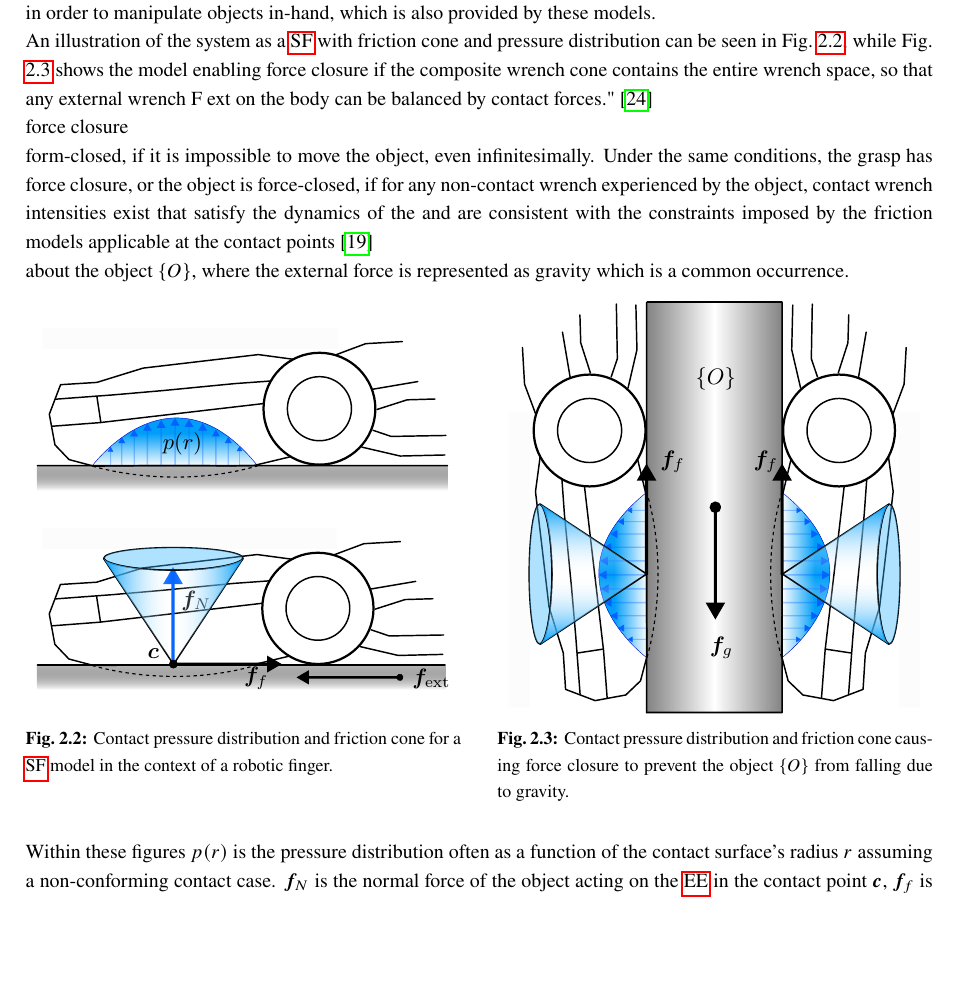
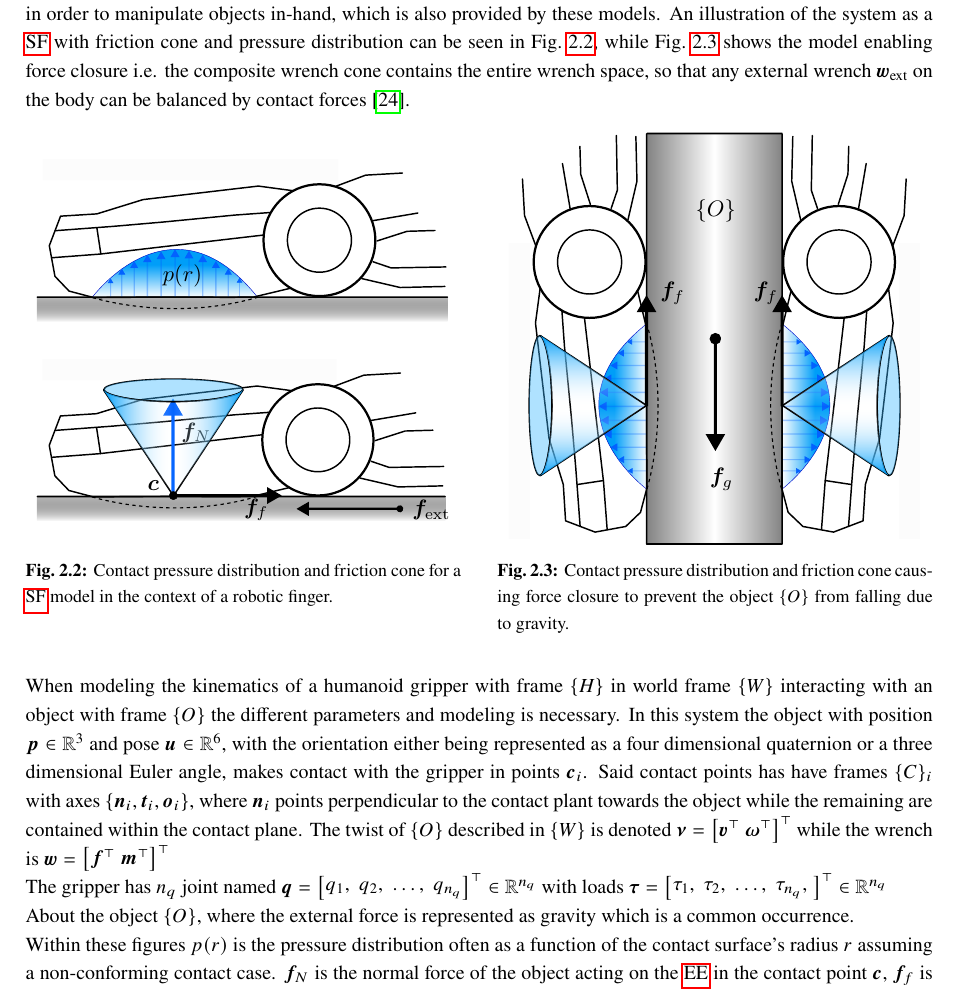
Before and after one commit to vmstavens/master-thesis, a LaTeX thesis (main.tex, which reads chapters/modeling/modeling.tex, defs.tex): part of page 10 of 25, cut so that both start at the same text, the shorter picture padded with empty space. Compiled offline with pdfLaTeX.

Commit message:
new figure design for system

```diff
--- a/chapters/modeling/modeling.tex
+++ b/chapters/modeling/modeling.tex
@@ -56,19 +56,7 @@ can only be derived for a limited number of special cases, the general case is a
 \end{equation}
 This formulation forms an ellipsoid $\mathcal{C}_{f,\text{SF}}$ describing the relation between the tangential force $\vec{f}_t$ and friction moment $\vec{m}_n$. Here $f_c$ is the magnitude of the contact force, $f_t$ is the magnitude of the of the tangential force, $m_n$ is the magnitude of the frictional moment, $e_n$ is the eccentricity parameter i.e. the height of the aforementioned ellipsoid, $\mu$ is the friction coefficient and $P$ is the magnitude of the load applied from the contact point along the contact normal $\vec{n}$~\cite{practical-force-motion-models-for-sliding-manipulation}~\cite{soft-finger-model-with-adaptive-contact-geometry-for-grasping-and-manipulation-tasks}. \medskip
 
-Based on the contact model categories described above, the most representative is the \gls{sf} models since these can provide descriptions of the contact surface topology, and thus enable the reconstruction of the contact shape from the application of a force distribution~\cite{contact-mechanics} i.e. the \gls{iep}. Furthermore friction is crucial in order to manipulate objects in-hand, which is also provided by these models.
-
-% modeling of the robot hand and contact
-
-
- An illustration of the system as a \gls{sf} with friction cone and pressure distribution can be seen in \figref{fig:friction-contact-distribution}, while \figref{fig:force-closure-model} shows the model enabling force closure if the composite wrench cone contains the entire wrench space, so that any external wrench F ext on the body can be balanced by contact forces."~\cite{modern-robotics-mechanics-planning-and-control}
-
-force closure
-
-form-closed, if it is impossible to move the object, even infinitesimally. Under the same conditions, the grasp has force closure, or the object is force-closed, if for any non-contact wrench experienced by the object, contact wrench intensities exist that satisfy the dynamics of the and are consistent with the constraints imposed by the friction models applicable at the contact points~\cite{handbook-of-robotics}
-
-
-about the object $\{O\}$, where the external force is represented as gravity which is a common occurrence.
+Based on the contact model categories described above, the most representative is the \gls{sf} models since these can provide descriptions of the contact surface topology, and thus enable the reconstruction of the contact shape from the application of a force distribution~\cite{contact-mechanics} i.e. the \gls{iep}. Furthermore friction is crucial in order to manipulate objects in-hand, which is also provided by these models. An illustration of the system as a \gls{sf} with friction cone and pressure distribution can be seen in \figref{fig:friction-contact-distribution}, while \figref{fig:force-closure-model} shows the model enabling force closure i.e. the composite wrench cone contains the entire wrench space, so that any external wrench $\vec{w}_{\text{ext}}$ on the body can be balanced by contact forces~\cite{modern-robotics-mechanics-planning-and-control}.
 
 \begin{center}
     \renewcommand{\arraystretch}{1.2}
@@ -103,6 +91,12 @@ about the object $\{O\}$, where the external force is represented as gravity whi
     \end{minipage}%
 \end{center}
 
+When modeling the kinematics of a humanoid gripper with frame $\{H\}$ in world frame $\{W\}$ interacting with an object with frame $\{O\}$ the different parameters and modeling is necessary. In this system the object with position $\vec{p}\in\R^3$ and pose $\vec{u}\in\R^6$, with the orientation either being represented as a four dimensional quaternion or a three dimensional Euler angle, makes contact with the gripper in points $\vec{c}_i$. Said contact points has have frames $\{C\}_i$ with axes $\{\vec{n}_i,\vec{t}_i,\vec{o}_i\}$, where $\vec{n}_i$ points perpendicular to the contact plant towards the object while the remaining are contained within the contact plane. The twist of $\{O\}$ described in $\{W\}$ is denoted $\vec{\nu} = \rvec{\vec{v}^\T\; \vec{\omega}^\T}^\T $ while the wrench is $\vec{w} = \rvec{\vec{f}^\T\; \vec{m}^\T}^\T$
+
+The gripper has $n_q$ joint named $\vec{q} = \rvec{q_1,\; q_2,\; \dots,\; q_{n_q}}^\T\in\R^{n_q}$ with loads $\vec{\tau} = \rvec{\tau_1,\;\tau_2,\;\dots,\;\tau_{n_q},\;}^\T\in\R^{n_q}$
+
+About the object $\{O\}$, where the external force is represented as gravity which is a common occurrence.
+
 Within these figures $p(r)$ is the pressure distribution often as a function of the contact surface's radius $r$ assuming a non-conforming contact case. $\vec{f}_N$ is the normal force of the object acting on the \gls{ee} in the contact point $\vec{c}$, $\vec{f}_f$ is the friction force opposing the external force $\vec{f}_{\text{ext}}$ which often comes in the form of gravity $\vec{f}_g$ as see in \figref{fig:force-closure-model}.
 
 % make the object identical to the one in the previous figure + finger tip contour from contact models
--- a/defs.tex
+++ b/defs.tex
@@ -9,7 +9,9 @@
 
 % Font, line height, paragraph indentation
 % \usepackage{mathptmx} % Times New Roman
-\usepackage{newtxtext, newtxmath} % Times New Roman (Modern + Math symbols)
+\usepackage{newtxtext} % Times New Roman (Modern + Math symbols)
+\usepackage[varvw]{newtxmath} % Times New Roman (Modern + Math symbols)
+
 \linespread{1.2}
 \setlength{\parindent}{0pt}
 % \usepackage{setspace}
@@ -96,7 +98,7 @@
 \newcommand{\fakecite}[0]{\hl{\textbackslash cite}\xspace}
 \renewcommand{\vec}[1]{\ensuremath{\bm{#1}}} % vector [amsmath, bm]
 \newcommand{\mat}[1]{\ensuremath{\bm{\mathrm{#1}}}} % matrix [amsmath, bm]
-\newcommand{\T}[0]{\ensuremath{^\mathsf{T}}} % transpose ^T
+\newcommand{\T}[0]{\top} % transpose ^T
 \newcommand{\inv}[0]{\ensuremath{^{-1}}} % inverse ^{-1}
 \newcommand{\pinv}[0]{\ensuremath{^{\dagger}}} % pseudo-inverse ^{-1}
 \newcommand{\rvec}[1]{\ensuremath{\renewcommand{\arraystretch}{0.6}\begin{bmatrix} #1 \end{bmatrix}}}
@@ -107,6 +109,7 @@
 \newcommand{\tf}[3][T]{\ensuremath{{\mat{#1}^{#2}_{#3}}}}
 \newcommand{\highlight}[1]{\hl{#1}\xspace}
 \newcommand*\of{\qty} % $f\of(x)$
+\newcommand{\R}[0]{\mathbb{R}} % real number R
 
 % usage: \tf{from}{to} | \tf[T]{from}{to} | \tf[R]{from}{to} | \tf[t]{from}{to} etc.
 % \newcommand{\tf}[3][T]{%
```
Also changed, not shown: chapters/modeling/fig/test-hand-kinematics-crop.pdf (added), main.pdf, chapters/modeling/modeling.tex (2 more changed lines).
